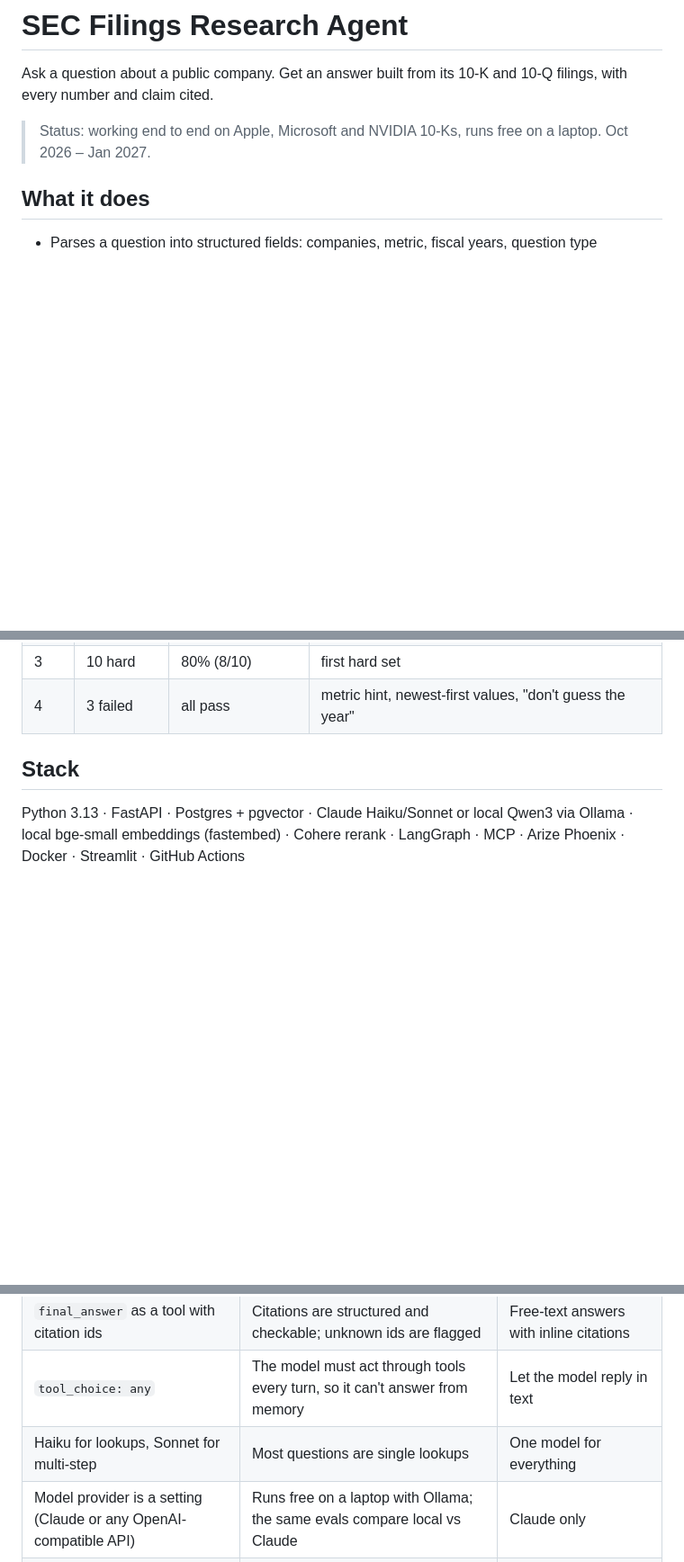
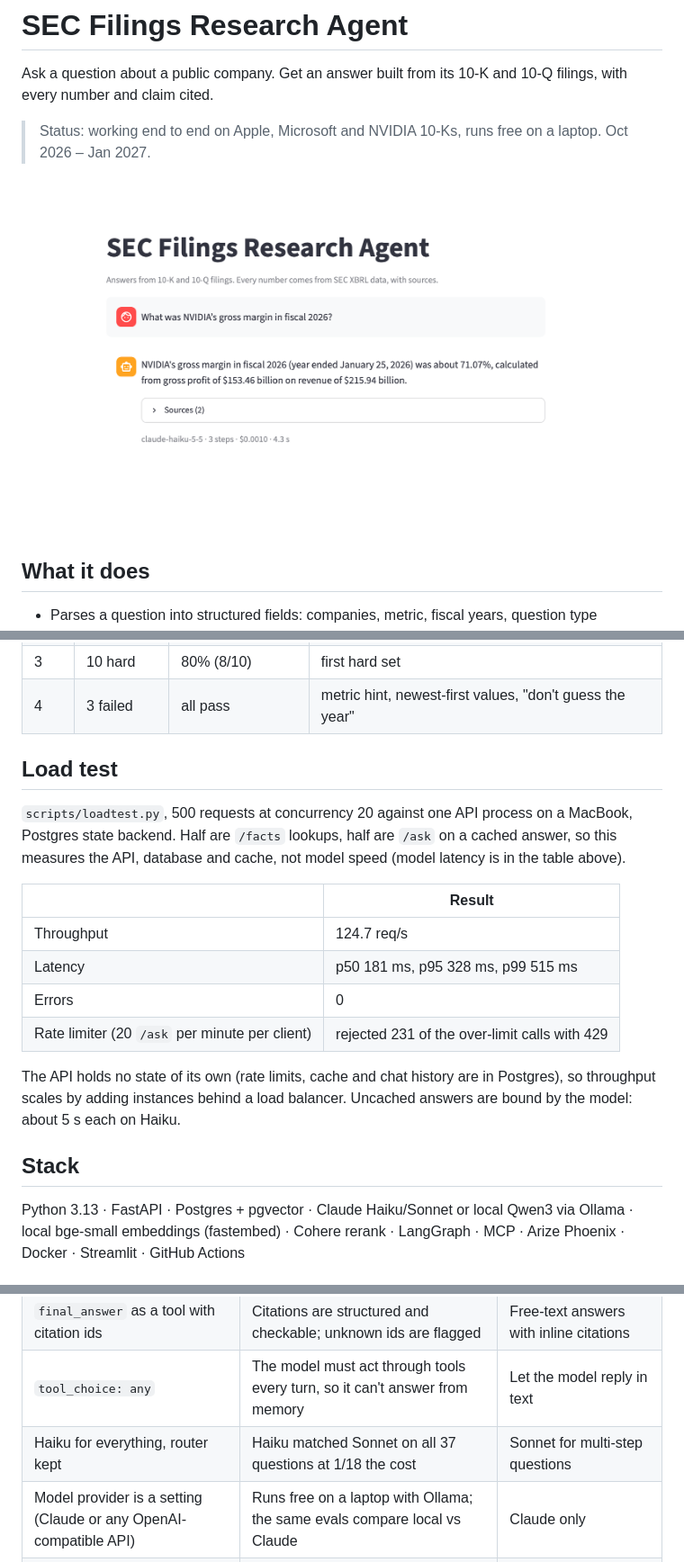
Before and after one commit to satya764/sec-research-agent, a Markdown page: README.md, 3 parts joined by grey strips. Shown at 90% size. Rendered like a GitHub page; pictures changed too: docs/ui.png (added); blank space fills up the shorter version.

Commit message:
Sonnet 37/37, UI dollar fix, screenshot in README

```diff
--- a/README.md
+++ b/README.md
@@ -3,6 +3,8 @@
 Ask a question about a public company. Get an answer built from its 10-K and 10-Q filings, with every number and claim cited.
 
 > Status: working end to end on Apple, Microsoft and NVIDIA 10-Ks, runs free on a laptop. Oct 2026 – Jan 2027.
+
+![Streamlit UI answering a gross margin question with sources, cost and latency](docs/ui.png)
 
 ## What it does
 
@@ -70,6 +72,22 @@ both answers were correct arithmetic on cited numbers, which the judge is told t
 | 2 | 27 base | 100% (24/24) | clarified the `value` field in `final_answer` |
 | 3 | 10 hard | 80% (8/10) | first hard set |
 | 4 | 3 failed | all pass | metric hint, newest-first values, "don't guess the year" |
+
+## Load test
+
+`scripts/loadtest.py`, 500 requests at concurrency 20 against one API process on a MacBook, Postgres state backend.
+Half are `/facts` lookups, half are `/ask` on a cached answer, so this measures the API, database and cache,
+not model speed (model latency is in the table above).
+
+| | Result |
+| --- | --- |
+| Throughput | 124.7 req/s |
+| Latency | p50 181 ms, p95 328 ms, p99 515 ms |
+| Errors | 0 |
+| Rate limiter (20 `/ask` per minute per client) | rejected 231 of the over-limit calls with 429 |
+
+The API holds no state of its own (rate limits, cache and chat history are in Postgres), so throughput scales by
+adding instances behind a load balancer. Uncached answers are bound by the model: about 5 s each on Haiku.
 
 ## Stack
 
@@ -170,7 +188,7 @@ docs/deploy.md    AWS deployment
 | Postgres for vectors and keywords | One database, metadata filters in SQL | Pinecone, Chroma, Elasticsearch |
 | `final_answer` as a tool with citation ids | Citations are structured and checkable; unknown ids are flagged | Free-text answers with inline citations |
 | `tool_choice: any` | The model must act through tools every turn, so it can't answer from memory | Let the model reply in text |
-| Haiku for lookups, Sonnet for multi-step | Most questions are single lookups | One model for everything |
+| Haiku for everything, router kept | Haiku matched Sonnet on all 37 questions at 1/18 the cost | Sonnet for multi-step questions |
 | Model provider is a setting (Claude or any OpenAI-compatible API) | Runs free on a laptop with Ollama; the same evals compare local vs Claude | Claude only |
 | Plain loop first, LangGraph second | Shows what the framework adds | Start with a framework |
 
```
Also changed, not shown: other parts of README.md (+4 -4 lines), 2 other files.
